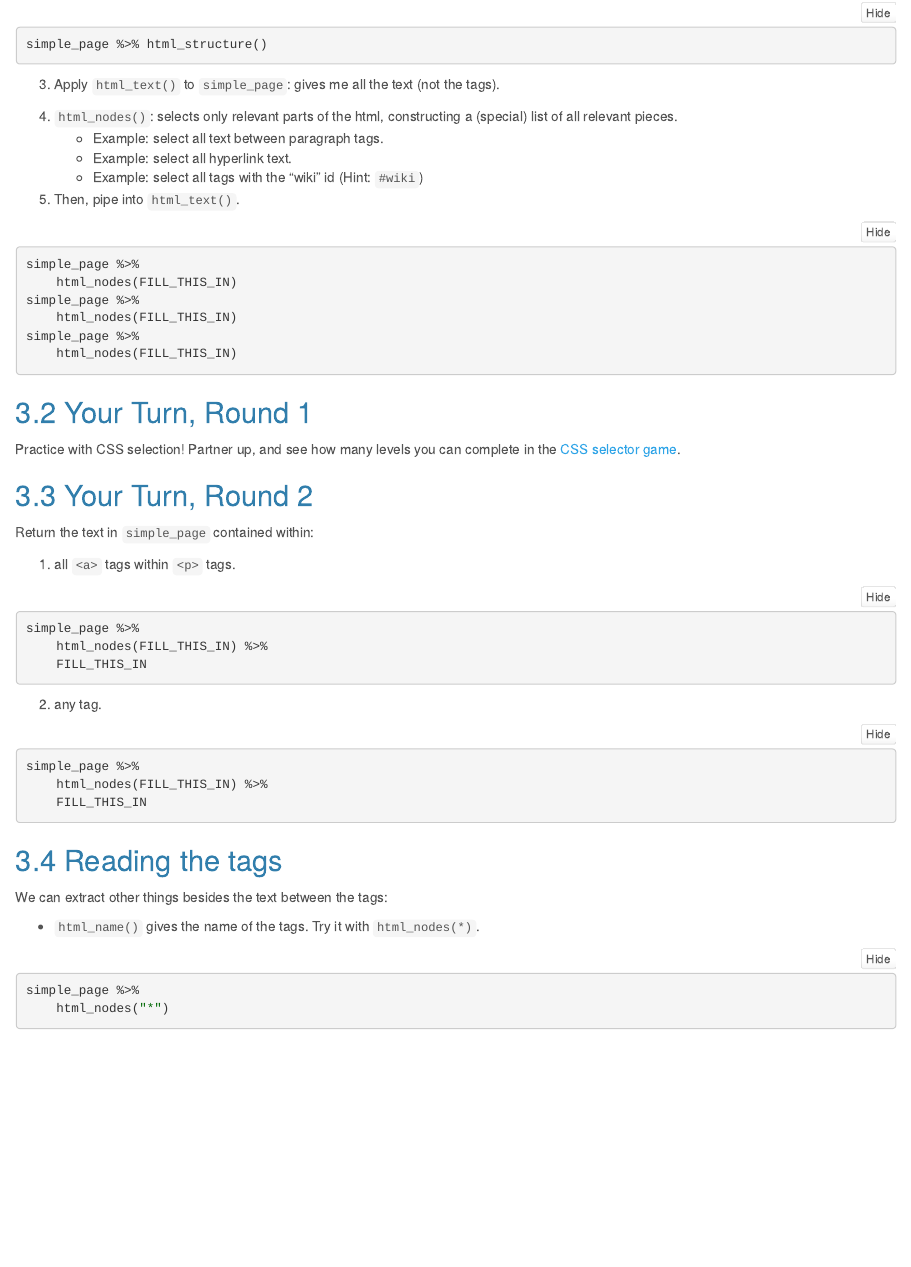
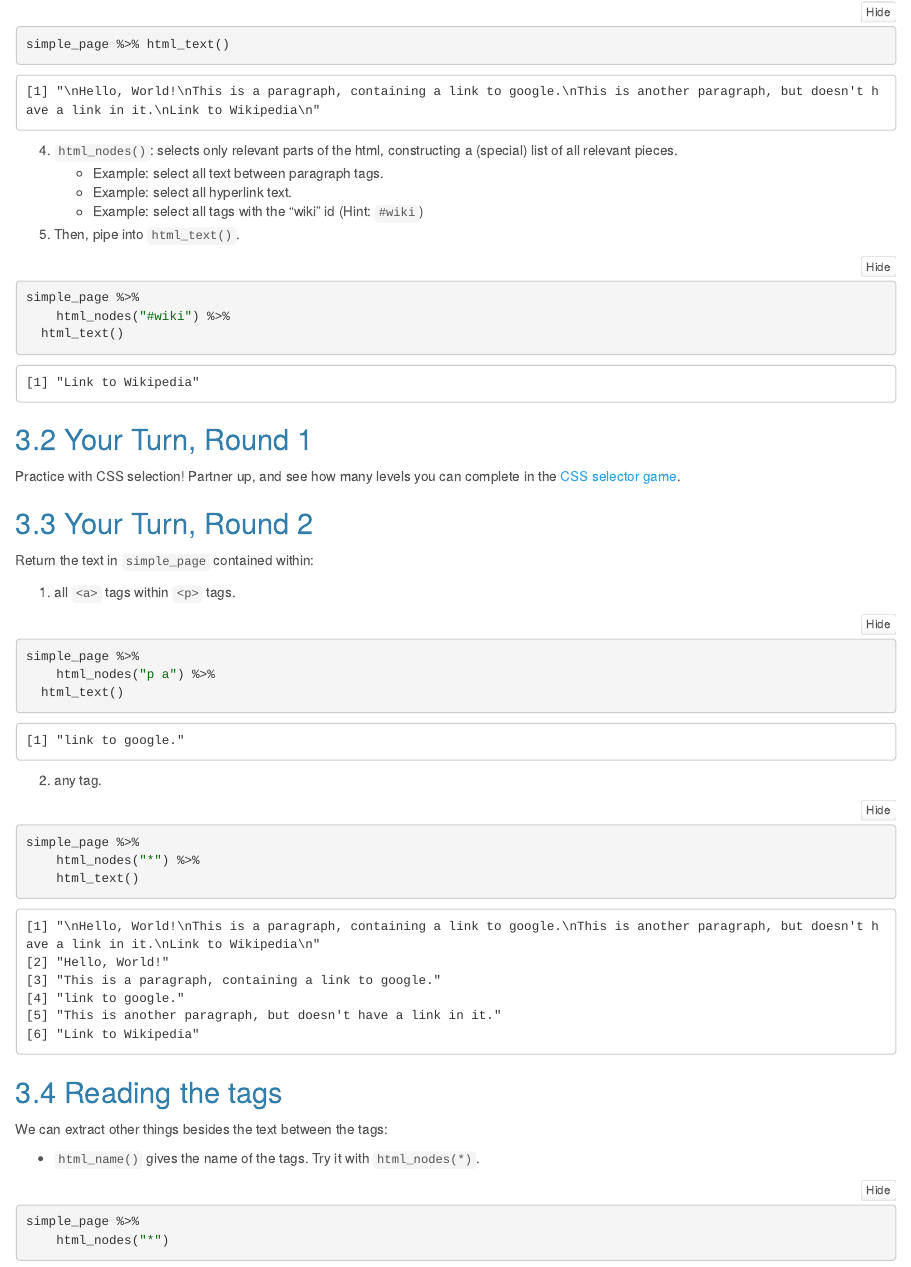
Before and after one commit to rgryba/STAT547_participation, an R Markdown document (cm111/cm111_script.Rmd): the page in a window 1100 px wide, from 1340 px down before the commit and from 1440 px down after it, so that both start at the same text. The pictures show the output file cm111/cm111_script.nb.html that the author committed with the source, opened offline.

Commit message:
Part way through.

````diff
--- a/cm111/cm111_script.Rmd
+++ b/cm111/cm111_script.Rmd
@@ -63,6 +63,7 @@ simple_page %>% html_structure()
 3. Apply `html_text()` to `simple_page`: gives me all the text (not the tags).
 
 ```{r}
+simple_page %>% html_text() #%>% cat()
 
 ```
 
@@ -74,11 +75,14 @@ simple_page %>% html_structure()
 
 ```{r}
 simple_page %>%
-	html_nodes(FILL_THIS_IN)
+	html_nodes("p") %>%
+  html_text() #removes the a tag and only kept text
 simple_page %>%
-	html_nodes(FILL_THIS_IN)
+	html_nodes("a") %>%
+  html_text()
 simple_page %>%
-	html_nodes(FILL_THIS_IN)
+	html_nodes("#wiki") %>%
+  html_text()
 ```
 
 
@@ -94,16 +98,17 @@ Return the text in `simple_page` contained within:
 
 ```{r}
 simple_page %>%
-	html_nodes(FILL_THIS_IN) %>%
-	FILL_THIS_IN
+	html_nodes("p a") %>%
+  html_text()
+
 ```
 
 2. any tag.
 
 ```{r}
 simple_page %>%
-	html_nodes(FILL_THIS_IN) %>%
-	FILL_THIS_IN
+	html_nodes("*") %>%
+	html_text()
 ```
 
 
````
Also changed, not shown: cm111/cm111_script.nb.html.
